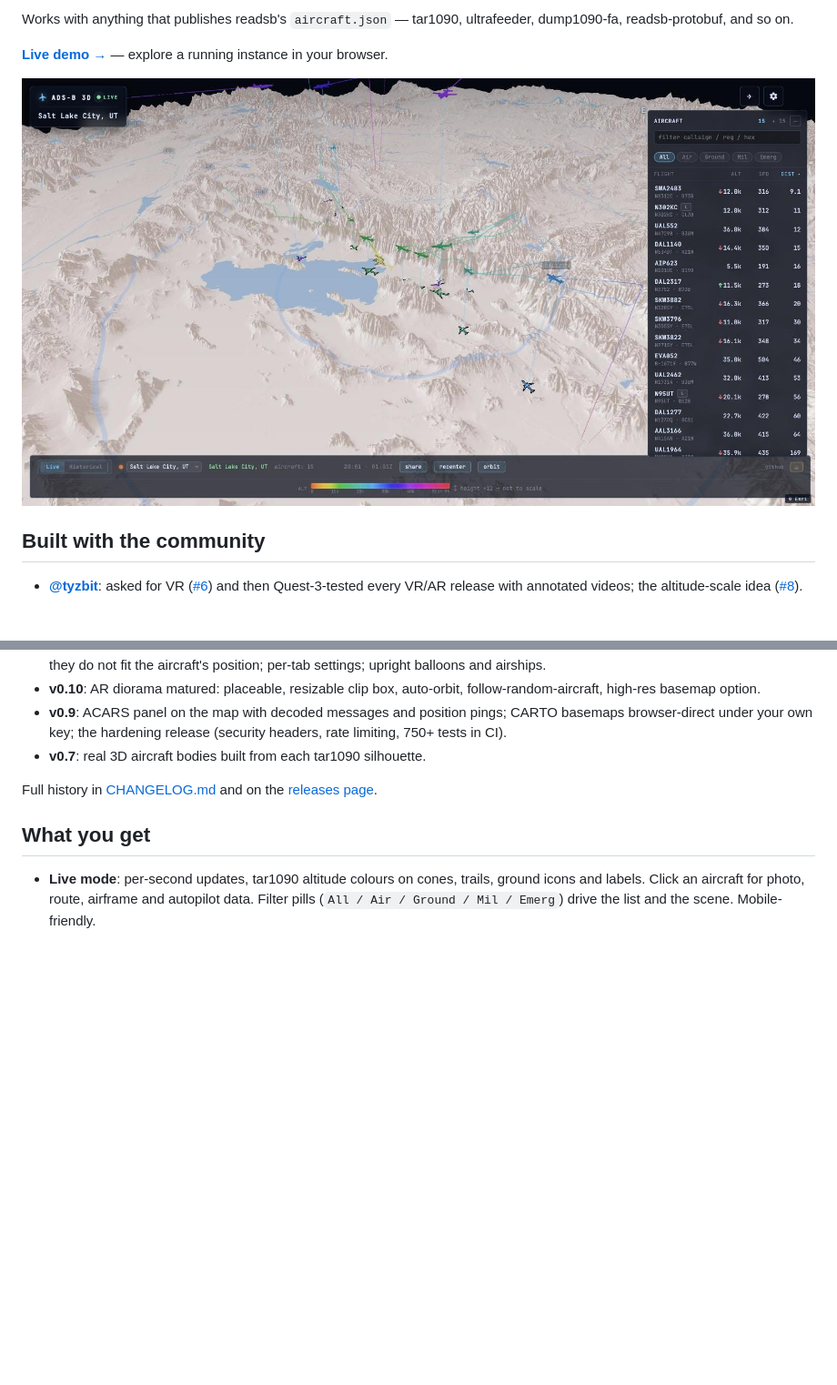
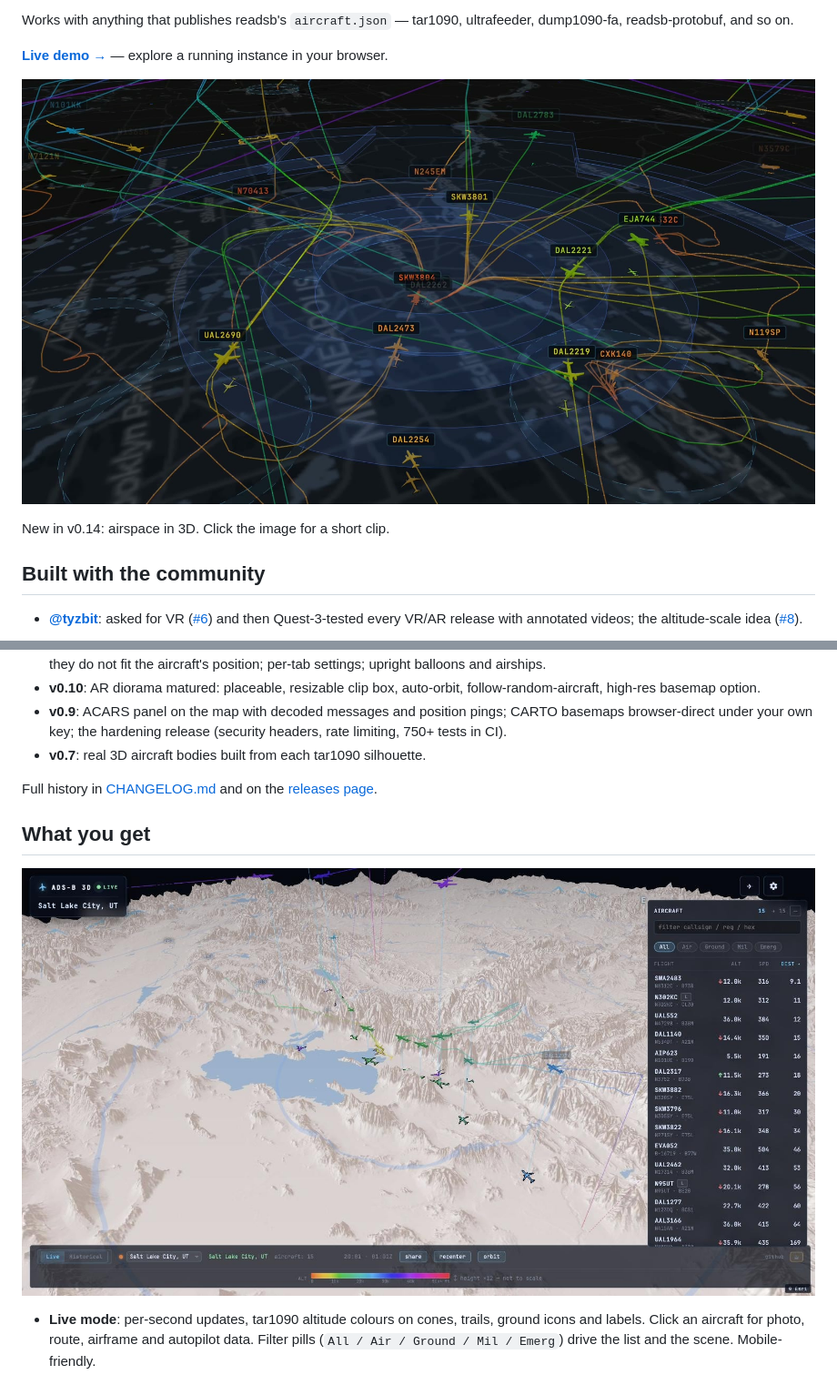
Before and after one commit to hook-365/adsb-3d, a Markdown page: README.md, 2 parts joined by grey strips. Shown at 91% size. GitHub-like rendering; pictures changed too: Airspace.jpg (added); blank space fills up the shorter version.

Commit message:
docs: airspace header image, shorter 0.14.0 changelog
Co-Authored-By: Claude Fable 5.2 <noreply@anthropic.com>
Claude-Session: https://claude.ai/code/session_01QyZmXhV7LzvRe4F944ohku

```diff
--- a/README.md
+++ b/README.md
@@ -17,7 +17,9 @@ ultrafeeder, dump1090-fa, readsb-protobuf, and so on.
 
 **[Live demo →](https://adsb3d.hook.technology)** — explore a running instance in your browser.
 
-![Live view over Salt Lake City: 3D aircraft silhouettes and trails over exaggerated Wasatch terrain, with the aircraft list](Live.jpg)
+[![Arrivals and departures threading the stacked shelves of the Minneapolis Class B airspace, drawn in 3D](Airspace.jpg)](https://github.com/hook-365/adsb-3d/releases/download/v0.14.0/adsb-3d-airspace.mp4)
+
+New in v0.14: airspace in 3D. Click the image for a short clip.
 
 ## Built with the community
 
@@ -49,6 +51,8 @@ Full history in [CHANGELOG.md](CHANGELOG.md) and on the
 [releases page](https://github.com/hook-365/adsb-3d/releases).
 
 ## What you get
+
+![Live view over Salt Lake City: 3D aircraft silhouettes and trails over exaggerated Wasatch terrain, with the aircraft list](Live.jpg)
 
 - **Live mode**: per-second updates, tar1090 altitude colours on cones, trails, ground icons and labels. Click an aircraft for photo, route, airframe and autopilot data. Filter pills (`All / Air / Ground / Mil / Emerg`) drive the list and the scene. Mobile-friendly.
 
```
Also changed, not shown: CHANGELOG.md (+24 -23 lines).
